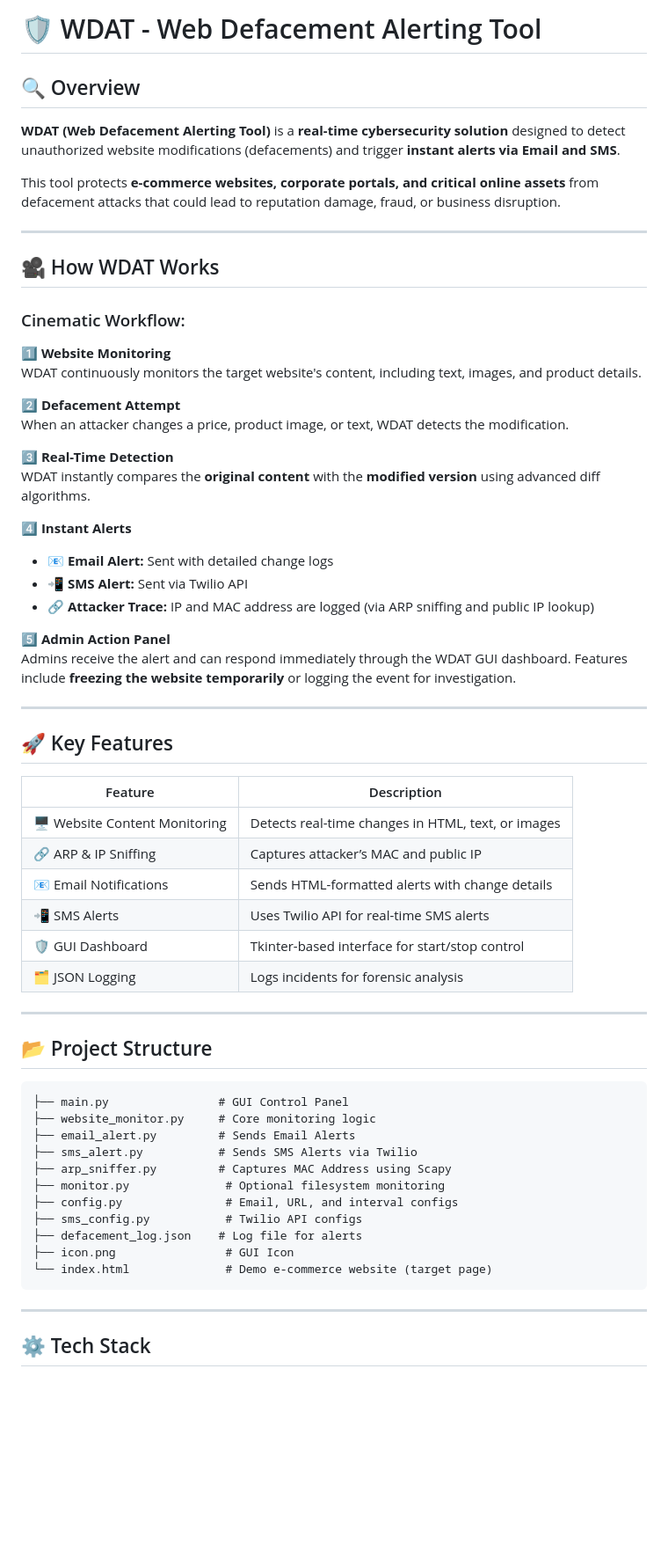
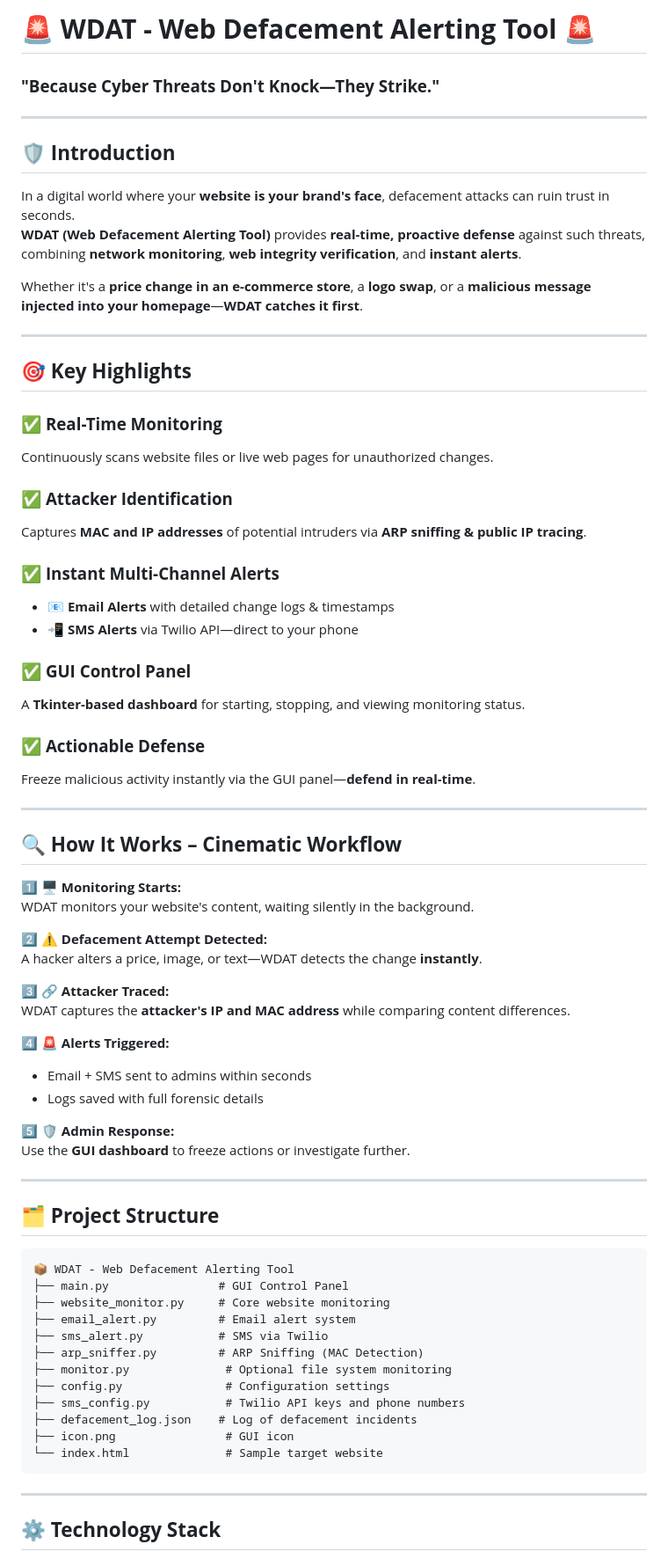
Before and after one commit to FAYIZ-MP/WDAT_Web.Defacement.Alerting.Tool, a Markdown page: README.md, the part around one of its changes. Shown at 88% size. Rendered like a GitHub page; blank space fills up the shorter version.

````diff
--- a/README.md
+++ b/README.md
@@ -1,67 +1,77 @@
 
-# 🛡️ WDAT - Web Defacement Alerting Tool
+# 🚨 **WDAT - Web Defacement Alerting Tool** 🚨
 
-## 🔍 Overview
-
-**WDAT (Web Defacement Alerting Tool)** is a **real-time cybersecurity solution** designed to detect unauthorized website modifications (defacements) and trigger **instant alerts via Email and SMS**.
-
-This tool protects **e-commerce websites, corporate portals, and critical online assets** from defacement attacks that could lead to reputation damage, fraud, or business disruption.
+### **"Because Cyber Threats Don't Knock—They Strike."**
 
 ---
 
-## 🎥 How WDAT Works
+## 🛡️ **Introduction**
 
-### Cinematic Workflow:
+In a digital world where your **website is your brand's face**, defacement attacks can ruin trust in seconds.
+**WDAT (Web Defacement Alerting Tool)** provides **real-time, proactive defense** against such threats, combining **network monitoring**, **web integrity verification**, and **instant alerts**.
 
-1️⃣ **Website Monitoring**
-WDAT continuously monitors the target website's content, including text, images, and product details.
-
-2️⃣ **Defacement Attempt**
-When an attacker changes a price, product image, or text, WDAT detects the modification.
-
-3️⃣ **Real-Time Detection**
-WDAT instantly compares the **original content** with the **modified version** using advanced diff algorithms.
-
-4️⃣ **Instant Alerts**
-- 📧 **Email Alert:** Sent with detailed change logs
-- 📲 **SMS Alert:** Sent via Twilio API
-- 🔗 **Attacker Trace:** IP and MAC address are logged (via ARP sniffing and public IP lookup)
-
-5️⃣ **Admin Action Panel**
-Admins receive the alert and can respond immediately through the WDAT GUI dashboard. Features include **freezing the website temporarily** or logging the event for investigation.
+Whether it's a **price change in an e-commerce store**, a **logo swap**, or a **malicious message injected into your homepage**—**WDAT catches it first**.
 
 ---
 
-## 🚀 Key Features
+## 🎯 **Key Highlights**
 
-| Feature | Description |
-|----------|-------------|
-| 🖥️ Website Content Monitoring | Detects real-time changes in HTML, text, or images |
-| 🔗 ARP & IP Sniffing | Captures attacker’s MAC and public IP |
-| 📧 Email Notifications | Sends HTML-formatted alerts with change details |
-| 📲 SMS Alerts | Uses Twilio API for real-time SMS alerts |
-| 🛡️ GUI Dashboard | Tkinter-based interface for start/stop control |
-| 🗂️ JSON Logging | Logs incidents for forensic analysis |
+### ✅ **Real-Time Monitoring**
+Continuously scans website files or live web pages for unauthorized changes.
+
+### ✅ **Attacker Identification**
+Captures **MAC and IP addresses** of potential intruders via **ARP sniffing & public IP tracing**.
+
+### ✅ **Instant Multi-Channel Alerts**
+- 📧 **Email Alerts** with detailed change logs & timestamps
+- 📲 **SMS Alerts** via Twilio API—direct to your phone
+
+### ✅ **GUI Control Panel**
+A **Tkinter-based dashboard** for starting, stopping, and viewing monitoring status.
+
+### ✅ **Actionable Defense**
+Freeze malicious activity instantly via the GUI panel—**defend in real-time**.
 
 ---
 
-## 📂 Project Structure
+## 🔍 **How It Works – Cinematic Workflow**
+
+1️⃣ **🖥️ Monitoring Starts:**
+WDAT monitors your website's content, waiting silently in the background.
+
+2️⃣ **⚠️ Defacement Attempt Detected:**
+A hacker alters a price, image, or text—WDAT detects the change **instantly**.
+
+3️⃣ **🔗 Attacker Traced:**
+WDAT captures the **attacker's IP and MAC address** while comparing content differences.
+
+4️⃣ **🚨 Alerts Triggered:**
+- Email + SMS sent to admins within seconds
+- Logs saved with full forensic details
+
+5️⃣ **🛡️ Admin Response:**
+Use the **GUI dashboard** to freeze actions or investigate further.
+
+---
+
+## 🗂️ **Project Structure**
 
 ```
+📦 WDAT - Web Defacement Alerting Tool
 ├── main.py                # GUI Control Panel
-├── website_monitor.py     # Core monitoring logic
-├── email_alert.py         # Sends Email Alerts
-├── sms_alert.py           # Sends SMS Alerts via Twilio
-├── arp_sniffer.py         # Captures MAC Address using Scapy
-├── monitor.py              # Optional filesystem monitoring
-├── config.py               # Email, URL, and interval configs
-├── sms_config.py           # Twilio API configs
-├── defacement_log.json    # Log file for alerts
-├── icon.png                # GUI Icon
-└── index.html              # Demo e-commerce website (target page)
+├── website_monitor.py     # Core website monitoring
+├── email_alert.py         # Email alert system
+├── sms_alert.py           # SMS via Twilio
+├── arp_sniffer.py         # ARP Sniffing (MAC Detection)
+├── monitor.py              # Optional file system monitoring
+├── config.py               # Configuration settings
+├── sms_config.py           # Twilio API keys and phone numbers
+├── defacement_log.json    # Log of defacement incidents
+├── icon.png                # GUI icon
+└── index.html              # Sample target website
 ```
 
 ---
 
-## ⚙️ Tech Stack
+## ⚙️ **Technology Stack**
 
````
Also changed, not shown: other parts of README.md (+28 -28 lines).
